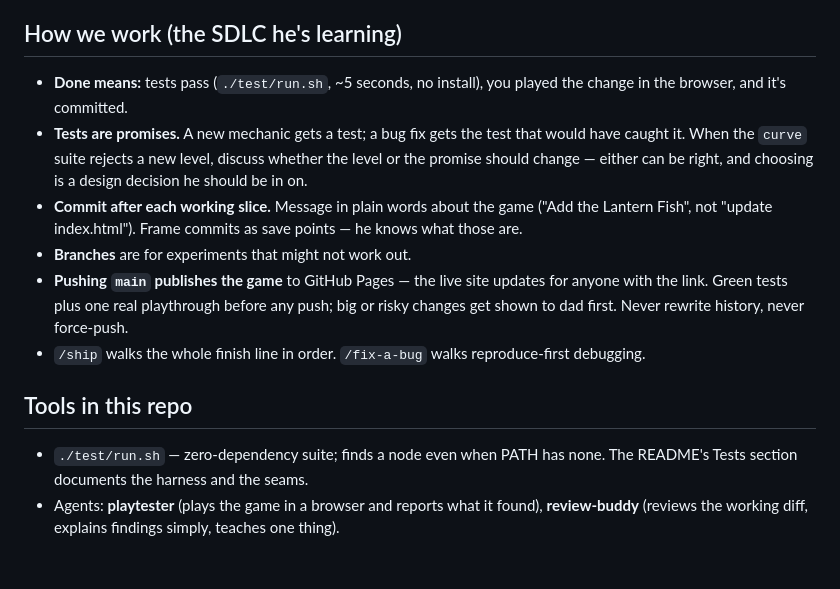
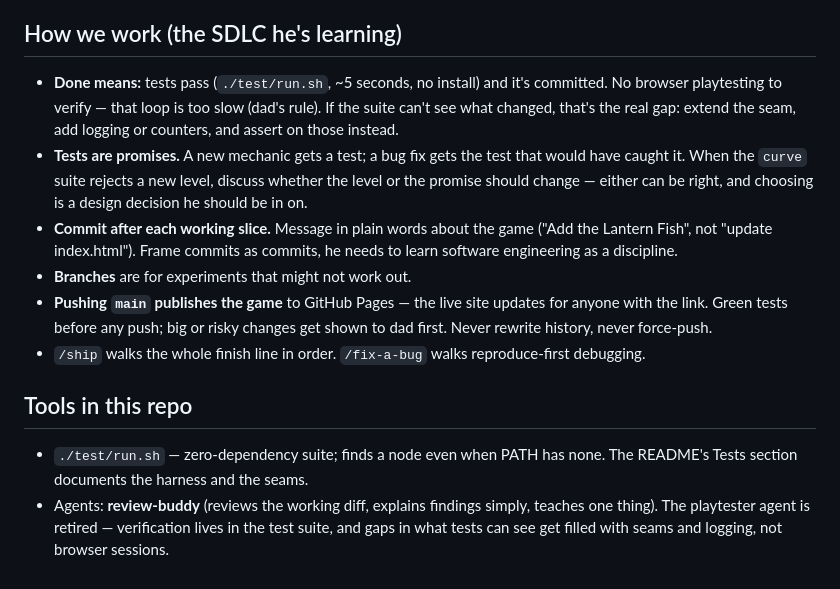
Before and after one commit to ddalaigh/game-conquest, a Markdown page: CLAUDE.md, the part around the change. Rendered like a GitHub page.

Commit message:
Verification is tests-only — the browser playtest loop retires
Dad's rule: the agent-plays-the-game loop is too slow to gate anything.
Done now means green tests plus a commit; where the suite is blind, the
fix is seams, logging and counters, not a browser session. The playtester
agent is removed; /ship and CLAUDE.md say the new words. Also carries
dad's earlier edit: commits are commits, not save points.

Co-Authored-By: Claude Fable 5 <noreply@anthropic.com>

```diff
--- a/CLAUDE.md
+++ b/CLAUDE.md
@@ -72,20 +72,21 @@ you to break one, say so out loud before doing anything.
 
 ## How we work (the SDLC he's learning)
 
-- **Done means:** tests pass (`./test/run.sh`, ~5 seconds, no install), you
-  played the change in the browser, and it's committed.
+- **Done means:** tests pass (`./test/run.sh`, ~5 seconds, no install) and it's
+  committed. No browser playtesting to verify — that loop is too slow (dad's
+  rule). If the suite can't see what changed, that's the real gap: extend the
+  seam, add logging or counters, and assert on those instead.
 - **Tests are promises.** A new mechanic gets a test; a bug fix gets the test
   that would have caught it. When the `curve` suite rejects a new level, discuss
   whether the level or the promise should change — either can be right, and
   choosing is a design decision he should be in on.
 - **Commit after each working slice.** Message in plain words about the game
-  ("Add the Lantern Fish", not "update index.html"). Frame commits as save
-  points — he knows what those are.
+  ("Add the Lantern Fish", not "update index.html"). Frame commits as commits,
+  he needs to learn software engineering as a discipline.
 - **Branches** are for experiments that might not work out.
 - **Pushing `main` publishes the game** to GitHub Pages — the live site updates
-  for anyone with the link. Green tests plus one real playthrough before any
-  push; big or risky changes get shown to dad first. Never rewrite history,
-  never force-push.
+  for anyone with the link. Green tests before any push; big or risky changes
+  get shown to dad first. Never rewrite history, never force-push.
 - `/ship` walks the whole finish line in order. `/fix-a-bug` walks
   reproduce-first debugging.
 
@@ -93,6 +94,7 @@ you to break one, say so out loud before doing anything.
 
 - `./test/run.sh` — zero-dependency suite; finds a node even when PATH has none.
   The README's Tests section documents the harness and the seams.
-- Agents: **playtester** (plays the game in a browser and reports what it found),
-  **review-buddy** (reviews the working diff, explains findings simply, teaches
-  one thing).
+- Agents: **review-buddy** (reviews the working diff, explains findings simply,
+  teaches one thing). The playtester agent is retired — verification lives in
+  the test suite, and gaps in what tests can see get filled with seams and
+  logging, not browser sessions.
```
Also changed, not shown: 1 other file.
